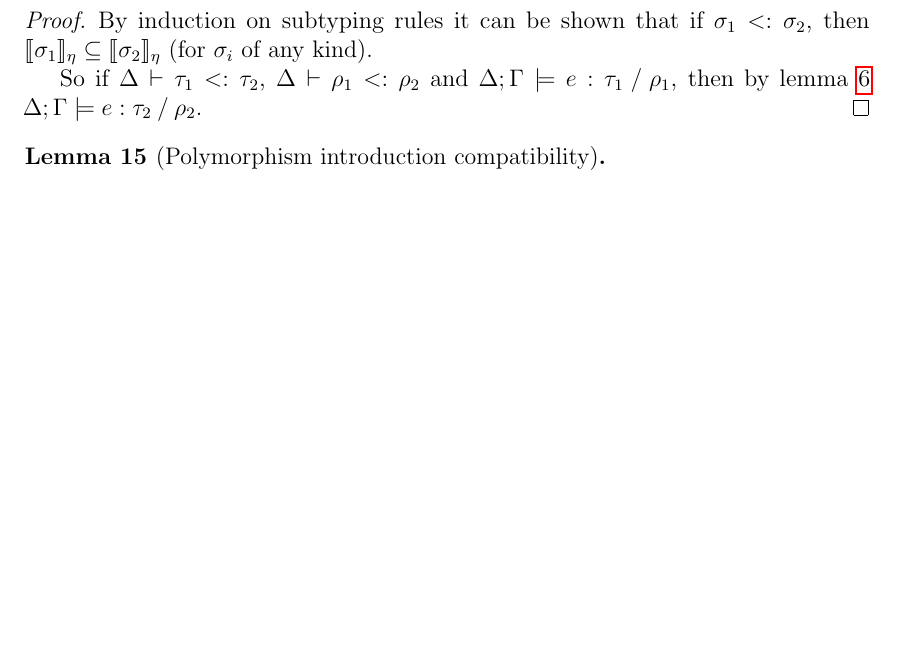
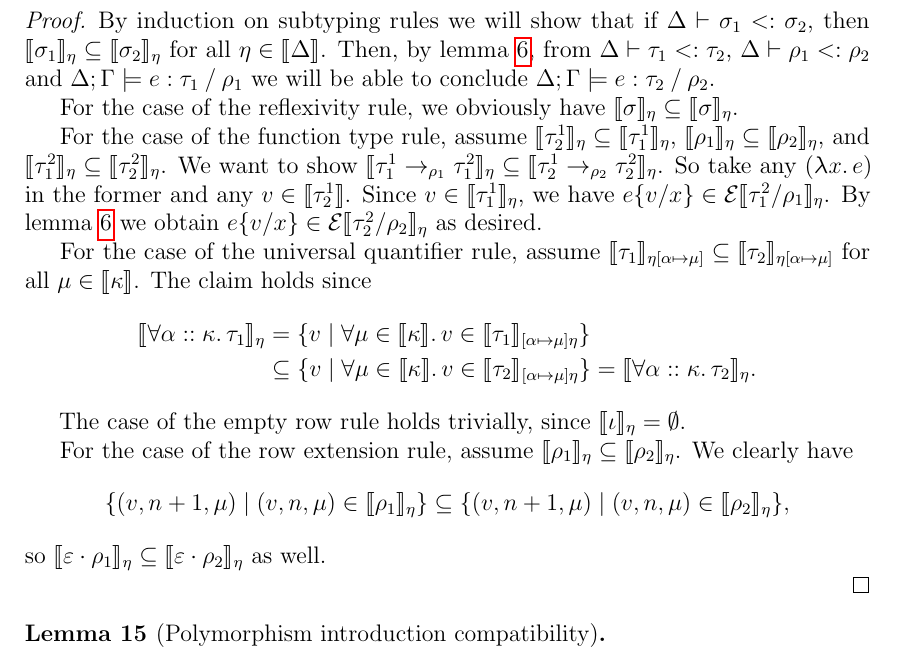
Before and after one commit to wikku/normalization-effect-handlers, a LaTeX thesis (fscd-term.tex): part of page 10 of 11, cut so that both start at the same text, the shorter picture padded with empty space. Compiled offline with pdfLaTeX.

Commit message:
Subtyping proof

```diff
--- a/fscd-term.tex
+++ b/fscd-term.tex
@@ -698,12 +698,40 @@ Which follows immediately from \cref{subst-comp}.
 \begin{lemma}[Subtyping compatibility]
 \end{lemma}
 \begin{proof}
-By induction on subtyping rules it can be shown that
-if $σ_1 <: σ_2$, then $⟦σ_1⟧_η ⊆ ⟦σ_2⟧_η$ (for $σ_i$ of any kind).
+By induction on subtyping rules we will show that
+if $Δ ⊢ σ_1 <: σ_2$, then $⟦σ_1⟧_η ⊆ ⟦σ_2⟧_η$ for all $η ∈ ⟦Δ⟧$.
+Then, by \cref{mono}, from $Δ ⊢ τ_1 <: τ_2$, $Δ ⊢ ρ_1 <: ρ_2$ and $Δ; Γ ⊨ e : τ_1╱ρ_1$
+we will be able to conclude
+$Δ; Γ ⊨ e : τ_2╱ρ_2$.
 
-So if $Δ ⊢ τ_1 <: τ_2$, $Δ ⊢ ρ_1 <: ρ_2$ and $Δ; Γ ⊨ e : τ_1╱ρ_1$,
-then by \cref{mono}
-$Δ; Γ ⊨ e : τ_2╱ρ_2$.
+For the case of the reflexivity rule,
+we obviously have $⟦σ⟧_η ⊆ ⟦σ⟧_η$.
+
+For the case of the function type rule,
+assume $⟦τ_2^1⟧_η ⊆ ⟦τ_1^1⟧_η$, $⟦ρ_1⟧_η ⊆ ⟦ρ_2⟧_η$, and $⟦τ_1^2⟧_η ⊆ ⟦τ_2^2⟧_η$.
+We want to show $⟦τ_1^1 →_{ρ_1} τ_1^2⟧_η ⊆ ⟦τ_2^1 →_{ρ_2} τ_2^2⟧_η$.
+So take any $(λx.\,e)$ in the former and any $v ∈ ⟦τ_2^1⟧$.
+Since $v ∈ ⟦τ_1^1⟧_η$, we have $e\subst{v}{x} ∈ \E⟦τ_1^2/ρ_1⟧_η$.
+By \cref{mono} we obtain $e\subst{v}{x} ∈ \E⟦τ_2^2/ρ_2⟧_η$ as desired.
+
+For the case of the universal quantifier rule,
+assume $⟦τ_1⟧_{η[α↦μ]} ⊆ ⟦τ_2⟧_{η[α↦μ]}$ for all $μ ∈ ⟦κ⟧$.
+The claim holds since
+\begin{align*}
+⟦∀α∷κ.\,τ_1⟧_η
+&= \{ v \mid ∀μ∈⟦κ⟧.\, v ∈ ⟦τ_1⟧_{[α↦μ]η} \} \\
+&⊆ \{ v \mid ∀μ∈⟦κ⟧.\, v ∈ ⟦τ_2⟧_{[α↦μ]η} \}
+=
+⟦∀α∷κ.\,τ_2⟧_η.
+\end{align*}
+
+The case of the empty row rule holds trivially, since $⟦ι⟧_η = ∅$.
+
+For the case of the row extension rule, assume $⟦ρ_1⟧_η ⊆ ⟦ρ_2⟧_η$.
+We clearly have
+$$\{(v,n+1,μ) │ (v,n,μ) ∈ ⟦ρ_1⟧_η\} ⊆ \{(v,n+1,μ) │ (v,n,μ) ∈ ⟦ρ_2⟧_η\},$$
+so $⟦ε·ρ_1⟧_η ⊆ ⟦ε·ρ_2⟧_η$ as well.
+
 \end{proof}
 
 \begin{lemma}[Polymorphism introduction compatibility]
```
Also changed, not shown: fscd-term.pdf.
